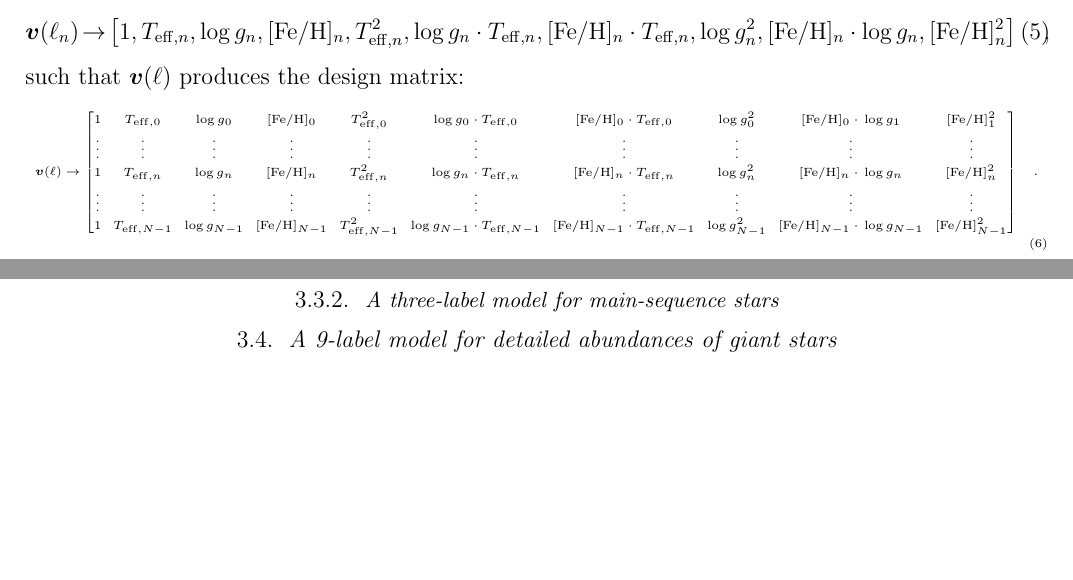
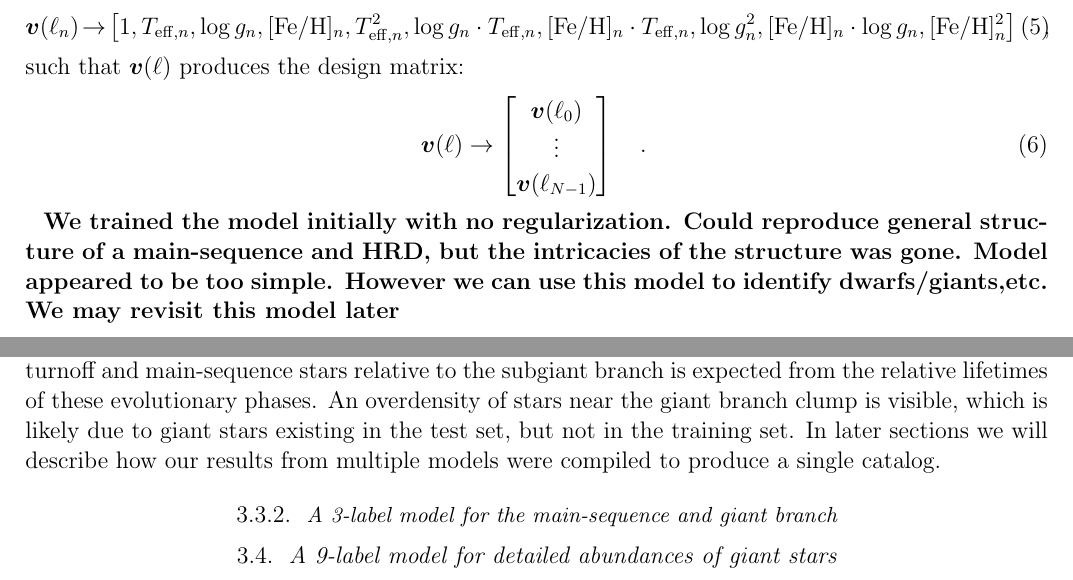
Before and after one commit to AnnieJumpCannon/RAVE, a LaTeX paper (article/unrave.tex): two parts of pages 7 and 8 of 10 before the commit and two parts of pages 7 and 8 of 11 after it, joined at a grey line, cut so that both start at the same text, the shorter picture padded with empty space. Compiled offline with pdfLaTeX; a LaTeX package or settings file that is missing is left out; an older LaTeX class or package is replaced by its successor.

Commit message:
Describe the three-label model training and LOOCV

```diff
--- a/article/unrave.tex
+++ b/article/unrave.tex
@@ -9,10 +9,13 @@
 
 \usepackage{amsmath}
 \usepackage{bm}
+\usepackage{xcolor}
+
+\definecolor{unoffensive-warning}{HTML}{B4DCED}
 
 % This section can be removed at submission.
 % ------------------------------------------
-\usepackage{color}
+%\usepackage{color}
 \usepackage{datenumber}
 
 \newcounter{dateone}
@@ -492,27 +496,17 @@ The model we have introduced is generic in the sense that there is no descriptio
 complex the vectorizing function $\vecv(\ell)$ should be, or how many $K$ labels are used.
 Given previous successes using a second-order polynomial model
 \citep{Ness_2015,Ness_2016,Ho_2016,Casey_2016b}, we will first adopt a three-label ($\teff$, $\logg$, [Fe/H]) model for all (giant and main-sequence) stars. Thus, for our first set of
-model experiments:
+model experiments,
 \begin{eqnarray}\label{eq:vectorizer-three-label}
 \vecv(\ell_n) & \rightarrow & \left[1, T_{{\rm eff},n}, \logg_n, [{\rm Fe/H}]_n, T_{{\rm eff},n}^2, \logg_n\cdot{}T_{{\rm eff},n}, \feh_n\cdot{}T_{{\rm eff},n}, \logg_n^2, \feh_n\cdot\logg_n, \feh_n^2\right]
 \quad ,
 \end{eqnarray}
 
 \noindent{}such that $\vecv(\ell)$ produces the design matrix:
-\begin{tiny}
-\begin{equation}\label{eq:vectorizer-three-label-design-matrix}
-\vecv(\ell) \rightarrow \begin{bmatrix}
-	1 & T_{{\rm eff},0} & \logg_{0} & [{\rm Fe/H}]_{0} & T_{{\rm eff},0}^2 & \logg_{0}\cdot{}T_{{\rm eff},0} & [{\rm Fe/H}]_{0}\cdot{}T_{{\rm eff},0} & \logg_{0}^2 & [{\rm Fe/H}]_{0}\cdot{}\logg_1 & [{\rm Fe/H}]_1^2 \\
-	\vdots & \vdots & \vdots & \vdots & \vdots & \vdots & \vdots & \vdots & \vdots & \vdots \\
-	1 & T_{{\rm eff},n} & \logg_{n} & [{\rm Fe/H}]_{n} & T_{{\rm eff},n}^2 & \logg_{n}\cdot{}T_{{\rm eff},n} & [{\rm Fe/H}]_{n}\cdot{}T_{{\rm eff},n} & \logg_{n}^2 & [{\rm Fe/H}]_{n}\cdot{}\logg_n & [{\rm Fe/H}]_n^2 \\
-	\vdots & \vdots & \vdots & \vdots & \vdots & \vdots & \vdots & \vdots & \vdots & \vdots \\
-	1 & T_{{\rm eff},N-1} & \logg_{N-1} & [{\rm Fe/H}]_{N-1} & T_{{\rm eff},N-1}^2 & \logg_{N-1}\cdot{}T_{{\rm eff},N-1} & [{\rm Fe/H}]_{N-1}\cdot{}T_{{\rm eff},N-1} & \logg_{N-1}^2 & [{\rm Fe/H}]_{N-1}\cdot{}\logg_{N-1} & [{\rm Fe/H}]_{N-1}^2
-\end{bmatrix}\quad .
-\end{equation}
-\end{tiny}
+\begin{eqnarray}
+	\vecv(\ell) \rightarrow \begin{bmatrix} \vecv(\ell_0) \\ \vdots \\ \vecv(\ell_{N-1}) \end{bmatrix} \quad .
+\end{eqnarray}
 
-\subsubsection{A three-label model for main-sequence and giant stars}\label{sec:a-simple-joint-model}
-
-\subsubsection{A three-label model for main-sequence stars}\label{sec:a-simple-model-ms-stars}
+\stub{We trained the model initially with no regularization. Could reproduce general structure of a main-sequence and HRD, but the intricacies of the structure was gone. Model appeared to be too simple. However we can use this model to identify dwarfs/giants,etc. We may revisit this model later}
 
 
@@ -536,3 +546,17 @@ model experiments:
+visible.  The increased density of Solar-type stars is consistent with \rave\
+observing stars in the local neighbourhood, and the high number of turnoff
+and main-sequence stars relative to the subgiant branch is expected from
+the relative lifetimes of these evolutionary phases.  An overdensity
+of stars near the giant branch clump is visible, which is likely due to
+giant stars existing in the test set, but not in the training set.  In
+later sections we will describe how our results from multiple models were
+compiled to produce a single catalog.
+
+
+\subsubsection{A 3-label model for the main-sequence and giant branch}
+\label{sec:the-joint-model}
+
+% Chose the regularization hyperparameter.
 
 
 \subsection{A 9-label model for detailed abundances of giant stars}
```
Also changed, not shown: article/unrave.tex (56 more changed lines).
